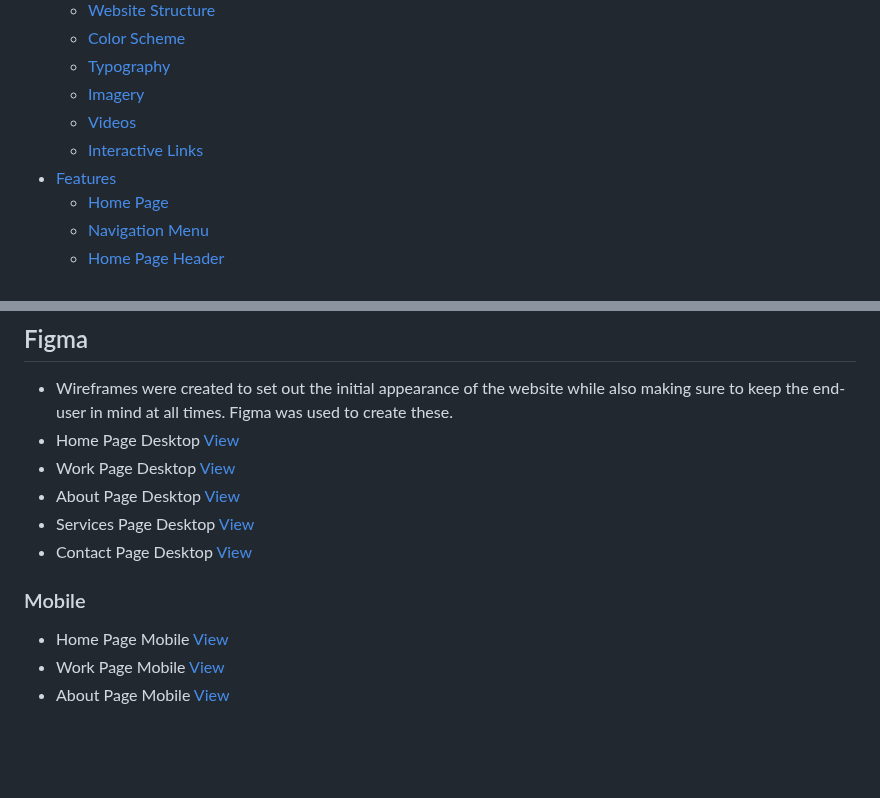
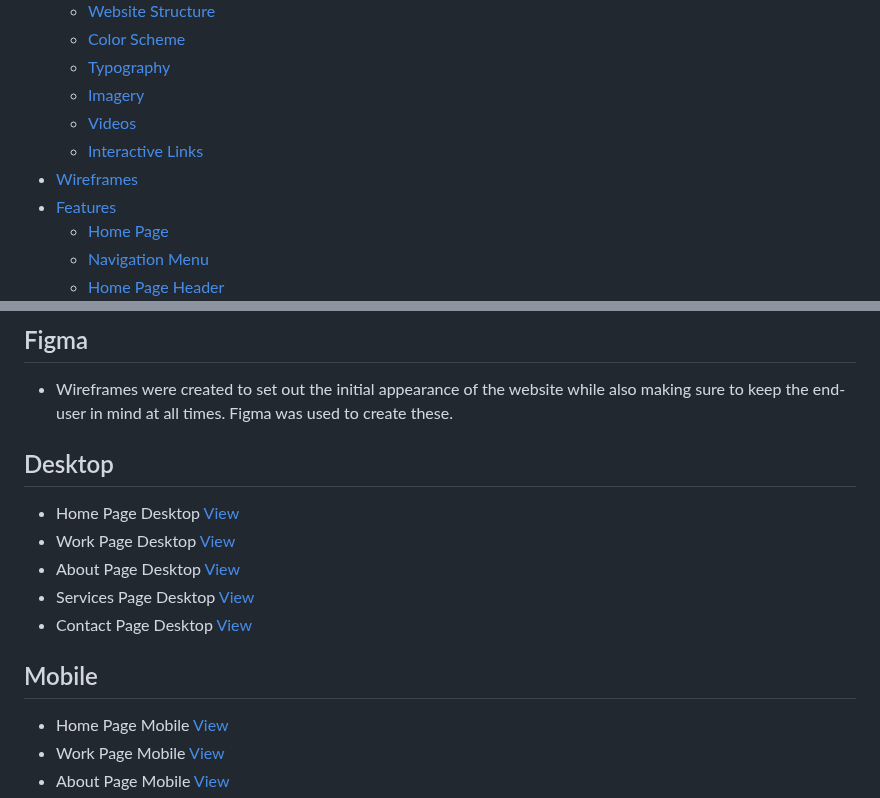
Before and after one commit to jaxsonkieran/kreative-media, a Markdown page: README.md, 2 parts joined by grey strips. Rendered like a GitHub page; blank space fills up the shorter version.

Commit message:
update table of contents for readme.md

```diff
--- a/README.md
+++ b/README.md
@@ -21,6 +21,7 @@ This is a Front End Website for my business in sports photography and social med
     * [Imagery](#imagery)
     * [Videos](#videos)
     * [Interactive Links](#interactive-links)
+* [Wireframes](#wireframes)
 * [Features](#features)
     * [Home Page](#home-page)
     * [Navigation Menu](#navigation-menu)
@@ -91,12 +92,13 @@ I wanted a clean minimalist typography for the website, so I imported 'Lato' fro
 # Wireframes
 ## Figma
 * Wireframes were created to set out the initial appearance of the website while also making sure to keep the end-user in mind at all times. Figma was used to create these. <br>
+## Desktop
 * Home Page Desktop [View](/documentation/wireframe-images/wireframe-home-desktop.PNG)
 * Work Page Desktop [View](/documentation/wireframe-images/wireframe-work-desktop.PNG)
 * About Page Desktop [View](/documentation/wireframe-images/wireframe-about-desktop.PNG)
 * Services Page Desktop [View](/documentation/wireframe-images/wireframe-services-desktop.PNG)
 * Contact Page Desktop [View](/documentation/wireframe-images/wireframe-contact-desktop.PNG)
-### Mobile
+## Mobile
 * Home Page Mobile [View](/documentation/wireframe-images/wireframe-home-mobile.PNG)
 * Work Page Mobile [View](/documentation/wireframe-images/wireframe-work-mobile.PNG)
 * About Page Mobile [View](/documentation/wireframe-images/wireframe-about-mobile.PNG)
```
